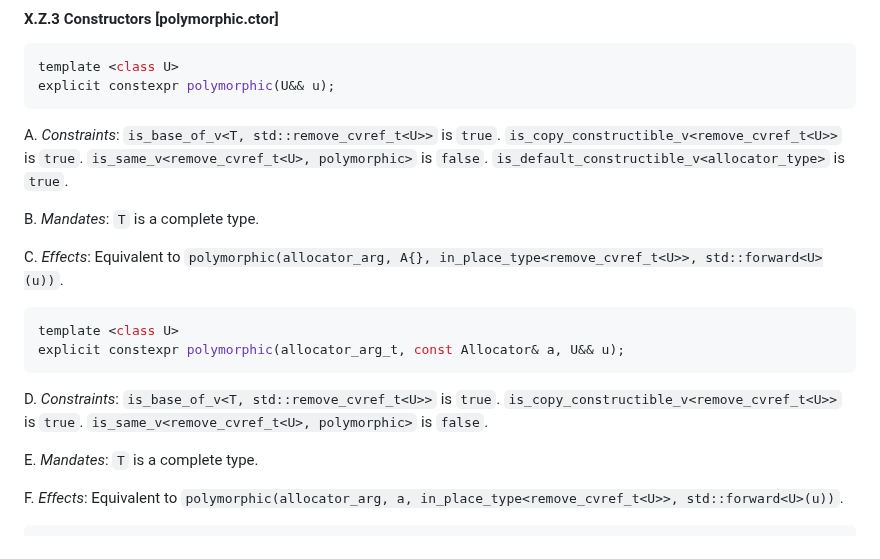
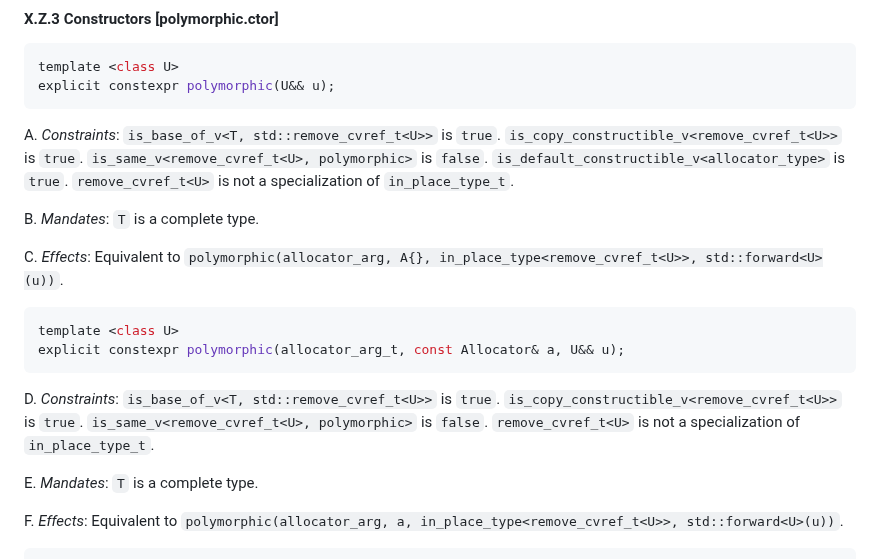
Before and after one commit to jbcoe/value_types, a Markdown page: DRAFT_COROLLARY.md, the part around the change. Rendered like a GitHub page.

Commit message:
Add constraint for polymorphic single-value ctor

```diff
--- a/DRAFT_COROLLARY.md
+++ b/DRAFT_COROLLARY.md
@@ -265,6 +265,7 @@ A. _Constraints_: `is_base_of_v<T, std::remove_cvref_t<U>>` is `true`.
    `is_copy_constructible_v<remove_cvref_t<U>>` is `true`.
    `is_same_v<remove_cvref_t<U>, polymorphic>` is `false`.
    `is_default_constructible_v<allocator_type>` is `true`.
+   `remove_cvref_t<U>` is not a specialization of `in_place_type_t`.
 
 B. _Mandates_: `T` is a complete type.
 
@@ -279,6 +280,7 @@ explicit constexpr polymorphic(allocator_arg_t, const Allocator& a, U&& u);
 D. _Constraints_: `is_base_of_v<T, std::remove_cvref_t<U>>` is `true`.
    `is_copy_constructible_v<remove_cvref_t<U>>` is `true`.
    `is_same_v<remove_cvref_t<U>, polymorphic>` is `false`.
+   `remove_cvref_t<U>` is not a specialization of `in_place_type_t`.
 
 E. _Mandates_: `T` is a complete type.
 
```
